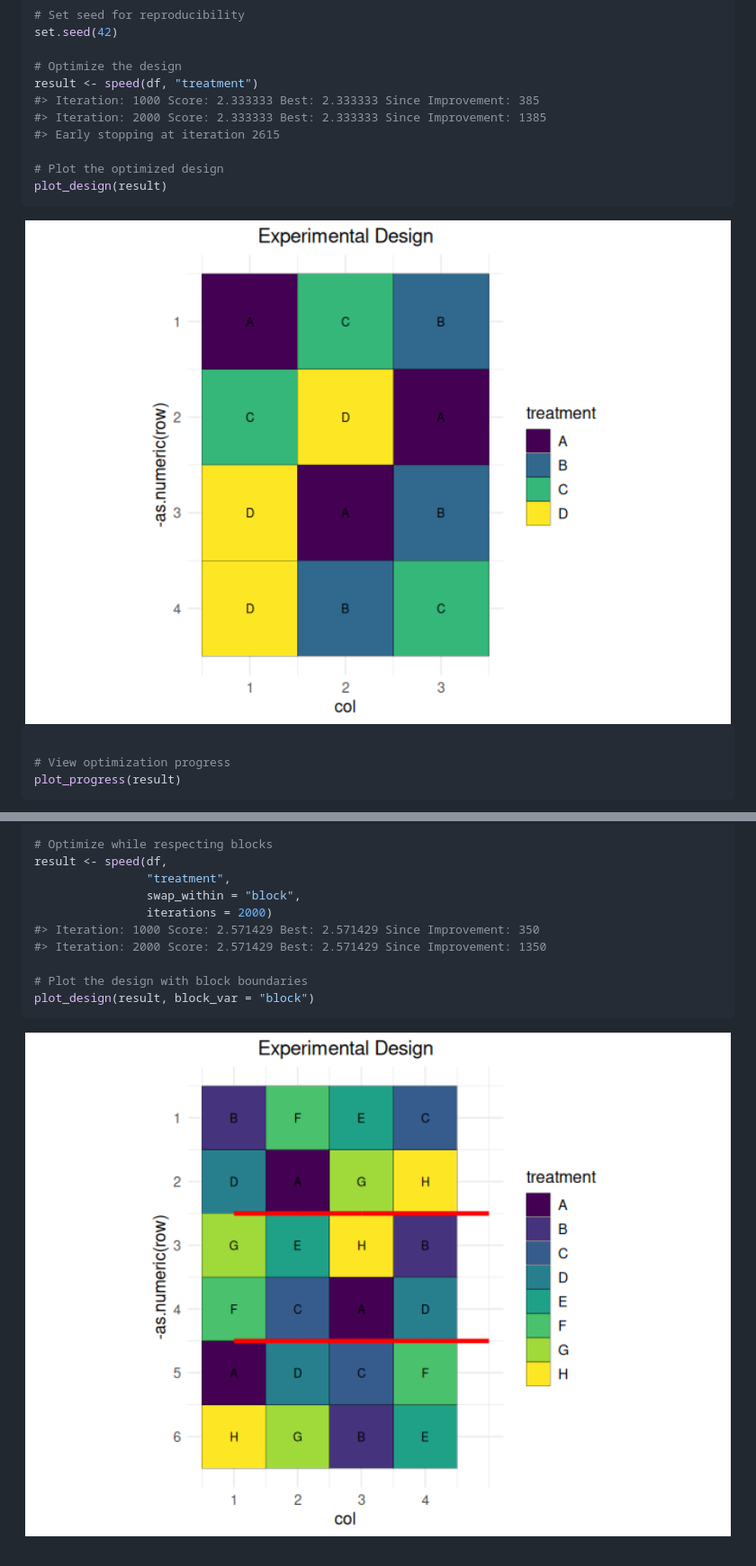
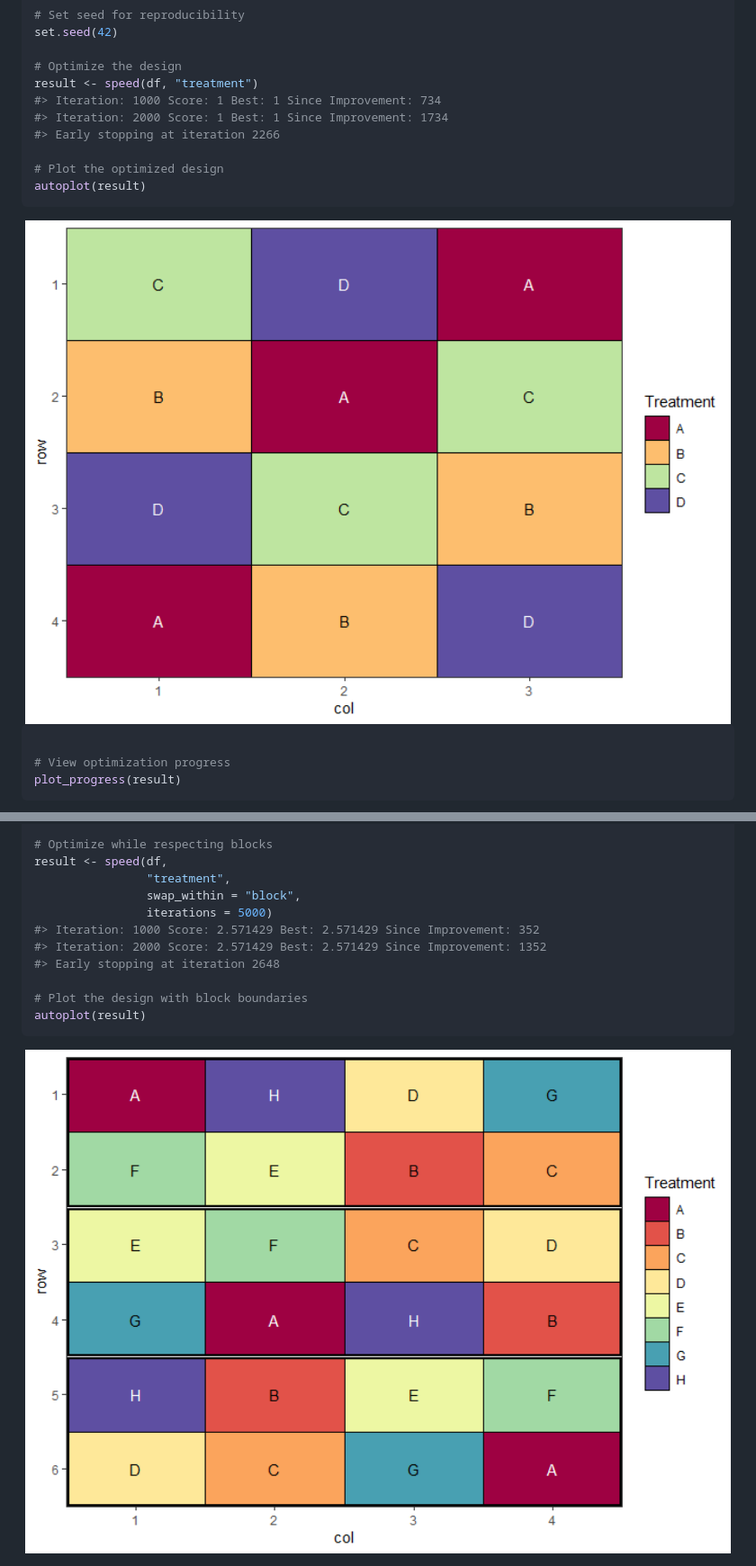
Before and after one commit to biometryhub/speed, a Markdown page: README.md, 2 parts joined by grey strips. Shown: that part at 90% size. Drawn GitHub-style; pictures changed too: man/figures/README-blocks-1.png, man/figures/README-example-1.png.

````diff
--- a/README.md
+++ b/README.md
@@ -60,12 +60,12 @@ set.seed(42)
 
 # Optimize the design
 result <- speed(df, "treatment")
-#> Iteration: 1000 Score: 2.333333 Best: 2.333333 Since Improvement: 385
-#> Iteration: 2000 Score: 2.333333 Best: 2.333333 Since Improvement: 1385
-#> Early stopping at iteration 2615
+#> Iteration: 1000 Score: 1 Best: 1 Since Improvement: 734
+#> Iteration: 2000 Score: 1 Best: 1 Since Improvement: 1734
+#> Early stopping at iteration 2266
 
 # Plot the optimized design
-plot_design(result)
+autoplot(result)
 ```
 
 <img src="man/figures/README-example-1.png" width="100%" />
@@ -98,12 +98,13 @@ set.seed(42)
 result <- speed(df,
                 "treatment",
                 swap_within = "block",
-                iterations = 2000)
-#> Iteration: 1000 Score: 2.571429 Best: 2.571429 Since Improvement: 350
-#> Iteration: 2000 Score: 2.571429 Best: 2.571429 Since Improvement: 1350
+                iterations = 5000)
+#> Iteration: 1000 Score: 2.571429 Best: 2.571429 Since Improvement: 352
+#> Iteration: 2000 Score: 2.571429 Best: 2.571429 Since Improvement: 1352
+#> Early stopping at iteration 2648
 
 # Plot the design with block boundaries
-plot_design(result, block_var = "block")
+autoplot(result)
 ```
 
 <img src="man/figures/README-blocks-1.png" width="100%" />
````
Also changed, not shown: man/figures/README-example-2.png, man/figures/README-example-3.png, 1 other file.
